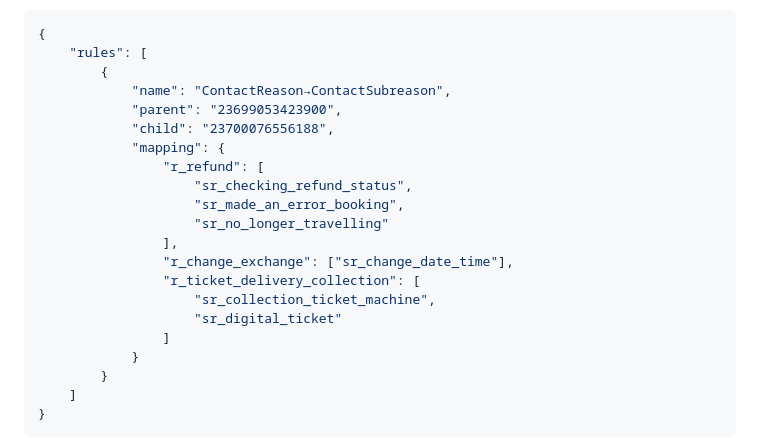
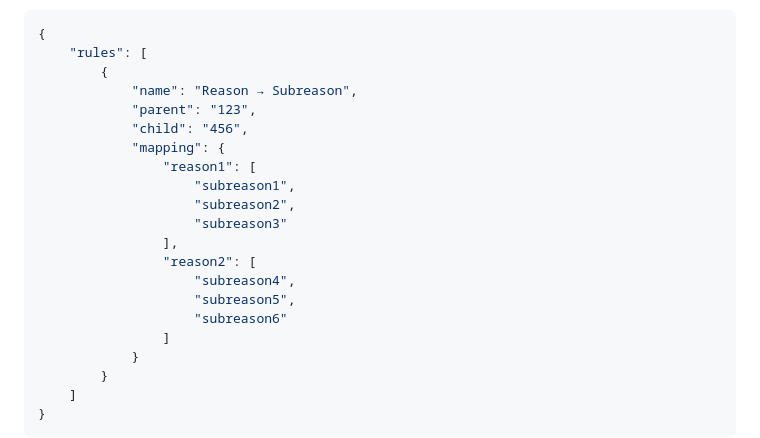
Before and after one commit to braamcamp/zendesk-field-dependency-filter, a Markdown page: README.md, the part around the change. Drawn GitHub-style.

Commit message:
updated readme-md

```diff
--- a/README.md
+++ b/README.md
@@ -58,19 +58,19 @@ Example configuration:
 {
 	"rules": [
 		{
-			"name": "ContactReason→ContactSubreason",
-			"parent": "23699053423900",
-			"child": "23700076556188",
+			"name": "Reason → Subreason",
+			"parent": "123",
+			"child": "456",
 			"mapping": {
-				"r_refund": [
-					"sr_checking_refund_status",
-					"sr_made_an_error_booking",
-					"sr_no_longer_travelling"
+				"reason1": [
+					"subreason1",
+					"subreason2",
+					"subreason3"
 				],
-				"r_change_exchange": ["sr_change_date_time"],
-				"r_ticket_delivery_collection": [
-					"sr_collection_ticket_machine",
-					"sr_digital_ticket"
+				"reason2": [
+					"subreason4",
+					"subreason5",
+					"subreason6"
 				]
 			}
 		}
```
